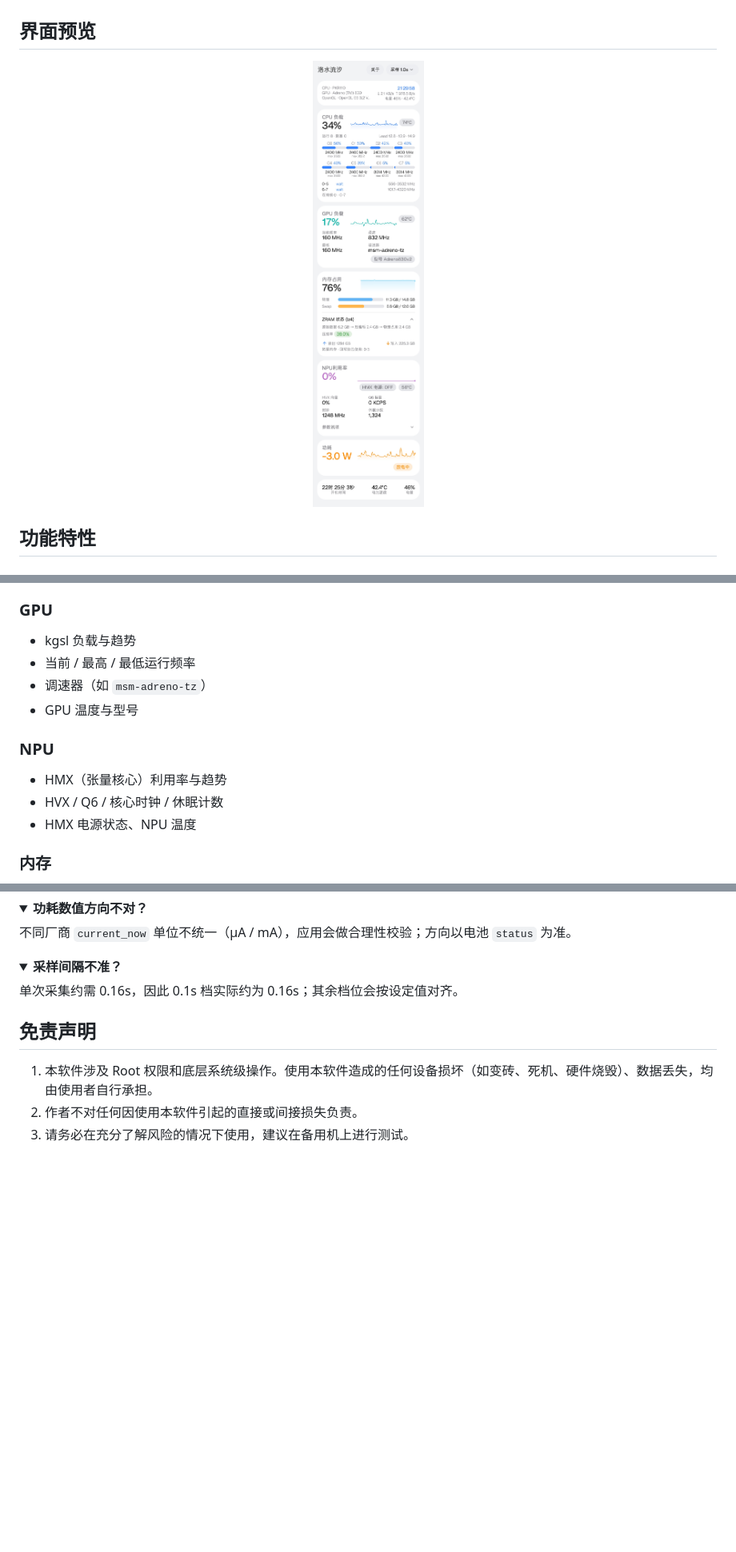
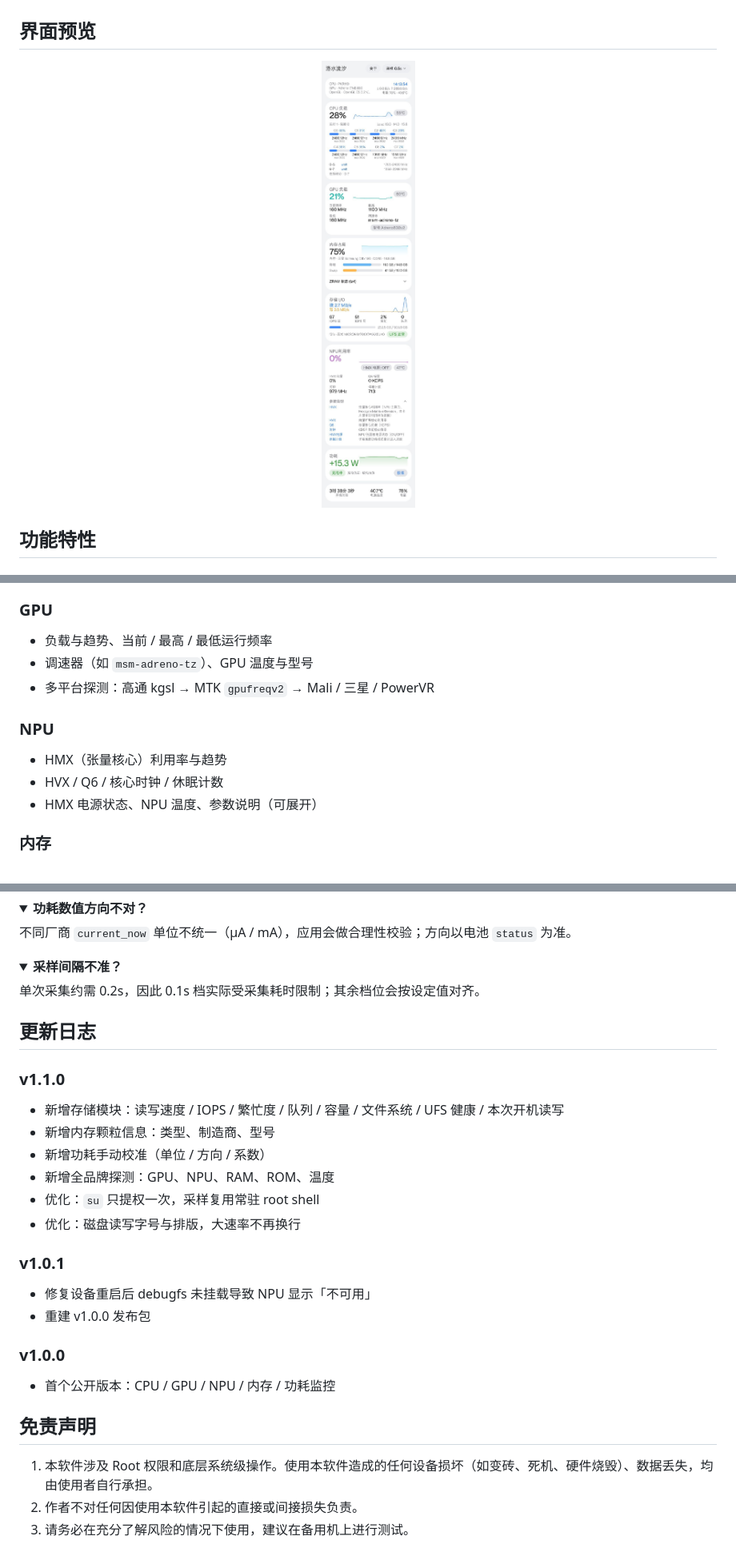
Before and after one commit to CatXiaoShi/statuswatch, a Markdown page: README.md, 3 parts joined by grey strips. Shown at 80% size. Drawn GitHub-style; pictures changed too: docs/screenshot-v1.1.0.jpg (added); folded sections open; blank space fills up the shorter version.

Commit message:
docs: 更新 1.1.0 截图与功能说明

```diff
--- a/README.md
+++ b/README.md
@@ -28,7 +28,7 @@
 ## 界面预览
 
 <p align="center">
-  <img src="docs/IMG_20261114_213019.jpg" width="360" alt="洛水流汐主界面" />
+  <img src="docs/screenshot-v1.1.0.jpg" width="360" alt="洛水流汐主界面" />
 </p>
 
 ## 功能特性
@@ -44,16 +44,15 @@
 
 ### GPU
 
-- kgsl 负载与趋势
-- 当前 / 最高 / 最低运行频率
-- 调速器（如 `msm-adreno-tz`）
-- GPU 温度与型号
+- 负载与趋势、当前 / 最高 / 最低运行频率
+- 调速器（如 `msm-adreno-tz`）、GPU 温度与型号
+- 多平台探测：高通 kgsl → MTK `gpufreqv2` → Mali / 三星 / PowerVR
 
 ### NPU
 
 - HMX（张量核心）利用率与趋势
 - HVX / Q6 / 核心时钟 / 休眠计数
-- HMX 电源状态、NPU 温度
+- HMX 电源状态、NPU 温度、参数说明（可展开）
 
 ### 内存
 
@@ -247,8 +246,28 @@ GPU 数据依赖 kgsl 节点（`/sys/class/kgsl/kgsl-3d0`），仅高通 Adreno
 <details>
 <summary><b>采样间隔不准？</b></summary>
 
-单次采集约需 0.16s，因此 0.1s 档实际约为 0.16s；其余档位会按设定值对齐。
+单次采集约需 0.2s，因此 0.1s 档实际受采集耗时限制；其余档位会按设定值对齐。
 </details>
+
+## 更新日志
+
+### v1.1.0
+
+- 新增存储模块：读写速度 / IOPS / 繁忙度 / 队列 / 容量 / 文件系统 / UFS 健康 / 本次开机读写
+- 新增内存颗粒信息：类型、制造商、型号
+- 新增功耗手动校准（单位 / 方向 / 系数）
+- 新增全品牌探测：GPU、NPU、RAM、ROM、温度
+- 优化：`su` 只提权一次，采样复用常驻 root shell
+- 优化：磁盘读写字号与排版，大速率不再换行
+
+### v1.0.1
+
+- 修复设备重启后 debugfs 未挂载导致 NPU 显示「不可用」
+- 重建 v1.0.0 发布包
+
+### v1.0.0
+
+- 首个公开版本：CPU / GPU / NPU / 内存 / 功耗监控
 
 ## 免责声明
 
```
Also changed, not shown: other parts of README.md (+2 -2 lines).
